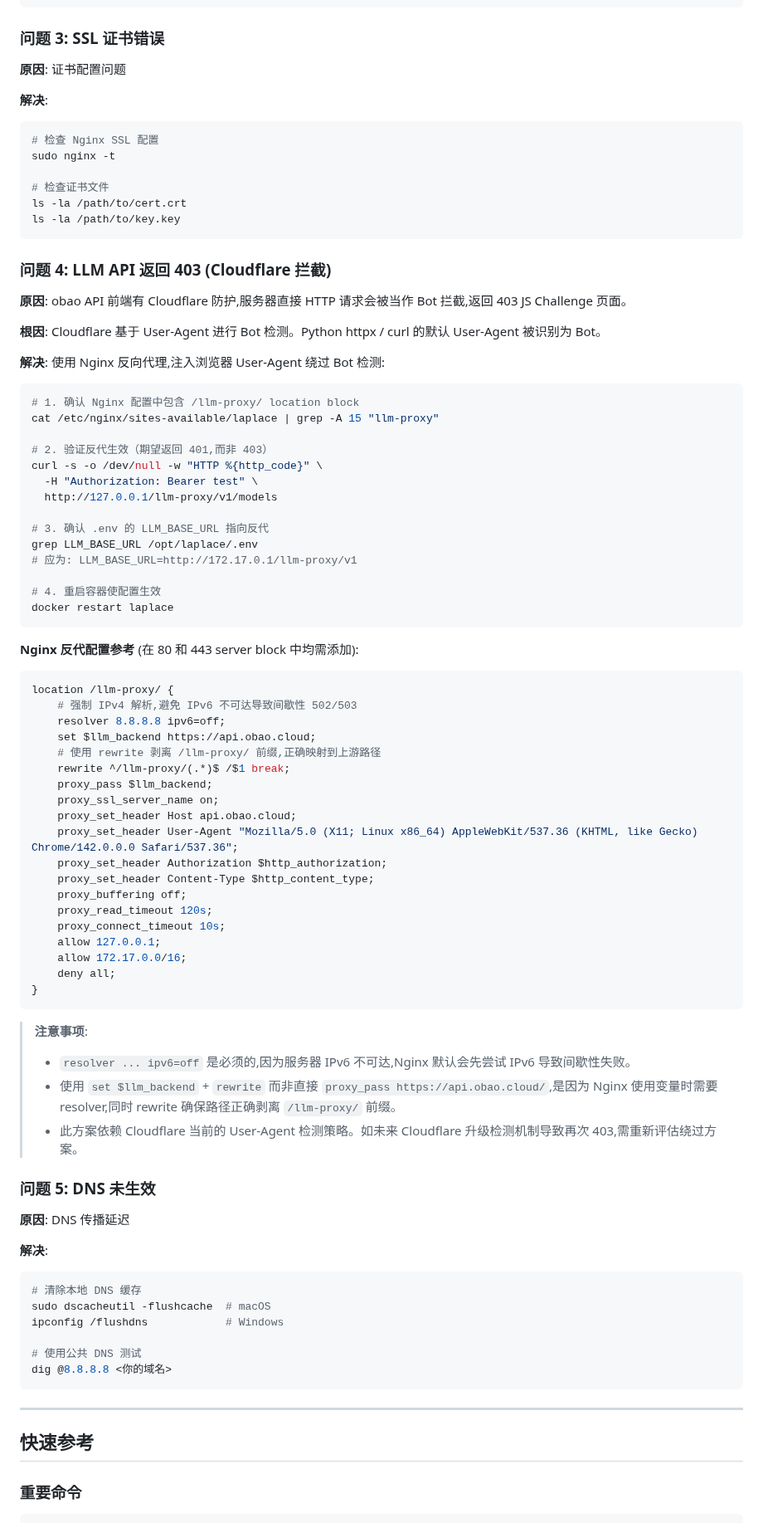
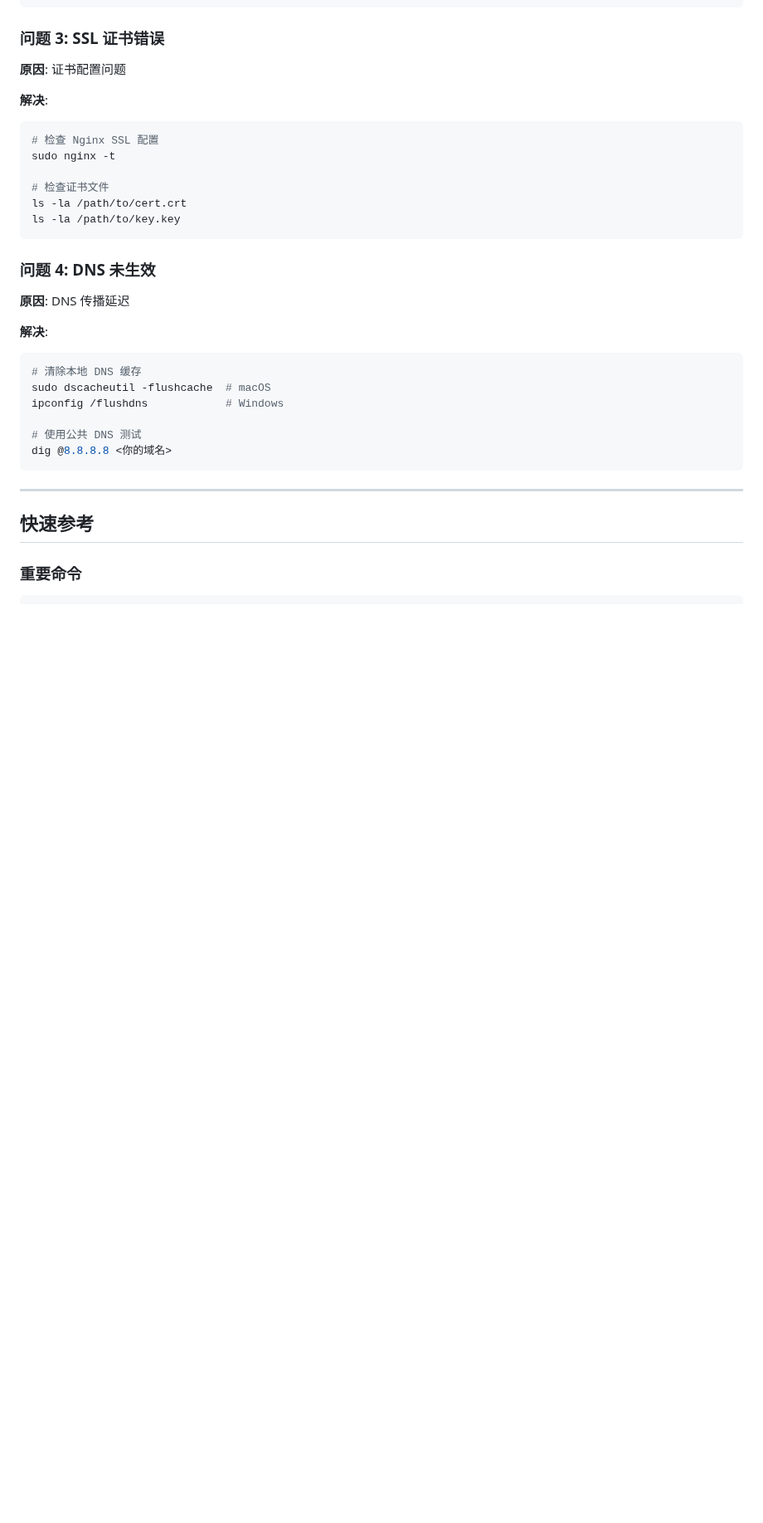
Before and after one commit to kanoha222/Laplace, a Markdown page: docs/DEPLOYMENT.md, the part around the change. Shown at 83% size. GitHub-like rendering; blank space fills up the shorter version.

Commit message:
refactor: remove Nginx LLM proxy and Cloudflare bypass (dashscope as primary provider)
- Delete AGENTS.md section 10 (LLM API gateway reverse proxy)
- Delete DEPLOYMENT.md section 'Problem 4: LLM API 403 Cloudflare'
- Delete README.md Cloudflare proxy instructions
- Server Nginx: removed /llm-proxy/ location blocks from both 80/443

````diff
--- a/docs/DEPLOYMENT.md
+++ b/docs/DEPLOYMENT.md
@@ -394,61 +394,7 @@ ls -la /path/to/cert.crt
 ls -la /path/to/key.key
 ```
 
-### 问题 4: LLM API 返回 403 (Cloudflare 拦截)
-
-**原因**: obao API 前端有 Cloudflare 防护,服务器直接 HTTP 请求会被当作 Bot 拦截,返回 403 JS Challenge 页面。
-
-**根因**: Cloudflare 基于 User-Agent 进行 Bot 检测。Python httpx / curl 的默认 User-Agent 被识别为 Bot。
-
-**解决**: 使用 Nginx 反向代理,注入浏览器 User-Agent 绕过 Bot 检测:
-
-```bash
-# 1. 确认 Nginx 配置中包含 /llm-proxy/ location block
-cat /etc/nginx/sites-available/laplace | grep -A 15 "llm-proxy"
-
-# 2. 验证反代生效（期望返回 401,而非 403）
-curl -s -o /dev/null -w "HTTP %{http_code}" \
-  -H "Authorization: Bearer test" \
-  http://127.0.0.1/llm-proxy/v1/models
-
-# 3. 确认 .env 的 LLM_BASE_URL 指向反代
-grep LLM_BASE_URL /opt/laplace/.env
-# 应为: LLM_BASE_URL=http://172.17.0.1/llm-proxy/v1
-
-# 4. 重启容器使配置生效
-docker restart laplace
-```
-
-**Nginx 反代配置参考** (在 80 和 443 server block 中均需添加):
-
-```nginx
-location /llm-proxy/ {
-    # 强制 IPv4 解析,避免 IPv6 不可达导致间歇性 502/503
-    resolver 8.8.8.8 ipv6=off;
-    set $llm_backend https://api.obao.cloud;
-    # 使用 rewrite 剥离 /llm-proxy/ 前缀,正确映射到上游路径
-    rewrite ^/llm-proxy/(.*)$ /$1 break;
-    proxy_pass $llm_backend;
-    proxy_ssl_server_name on;
-    proxy_set_header Host api.obao.cloud;
-    proxy_set_header User-Agent "Mozilla/5.0 (X11; Linux x86_64) AppleWebKit/537.36 (KHTML, like Gecko) Chrome/142.0.0.0 Safari/537.36";
-    proxy_set_header Authorization $http_authorization;
-    proxy_set_header Content-Type $http_content_type;
-    proxy_buffering off;
-    proxy_read_timeout 120s;
-    proxy_connect_timeout 10s;
-    allow 127.0.0.1;
-    allow 172.17.0.0/16;
-    deny all;
-}
-```
-
-> **注意事项**:
-> - `resolver ... ipv6=off` 是必须的,因为服务器 IPv6 不可达,Nginx 默认会先尝试 IPv6 导致间歇性失败。
-> - 使用 `set $llm_backend` + `rewrite` 而非直接 `proxy_pass https://api.obao.cloud/`,是因为 Nginx 使用变量时需要 resolver,同时 rewrite 确保路径正确剥离 `/llm-proxy/` 前缀。
-> - 此方案依赖 Cloudflare 当前的 User-Agent 检测策略。如未来 Cloudflare 升级检测机制导致再次 403,需重新评估绕过方案。
-
-### 问题 5: DNS 未生效
+### 问题 4: DNS 未生效
 
 **原因**: DNS 传播延迟
 
````
Also changed, not shown: AGENTS.md (+0 -10 lines), README.md (+0 -2 lines).
